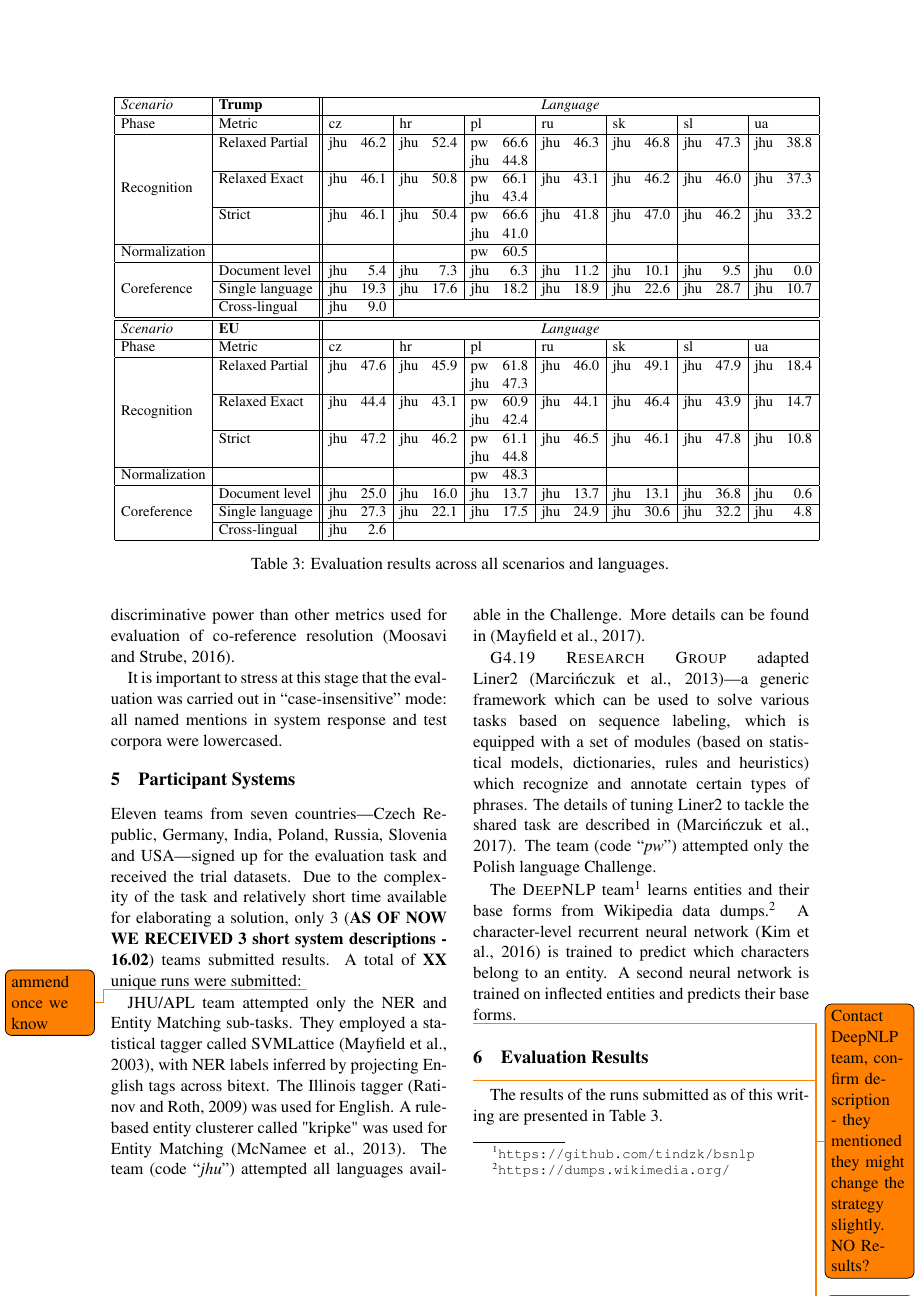
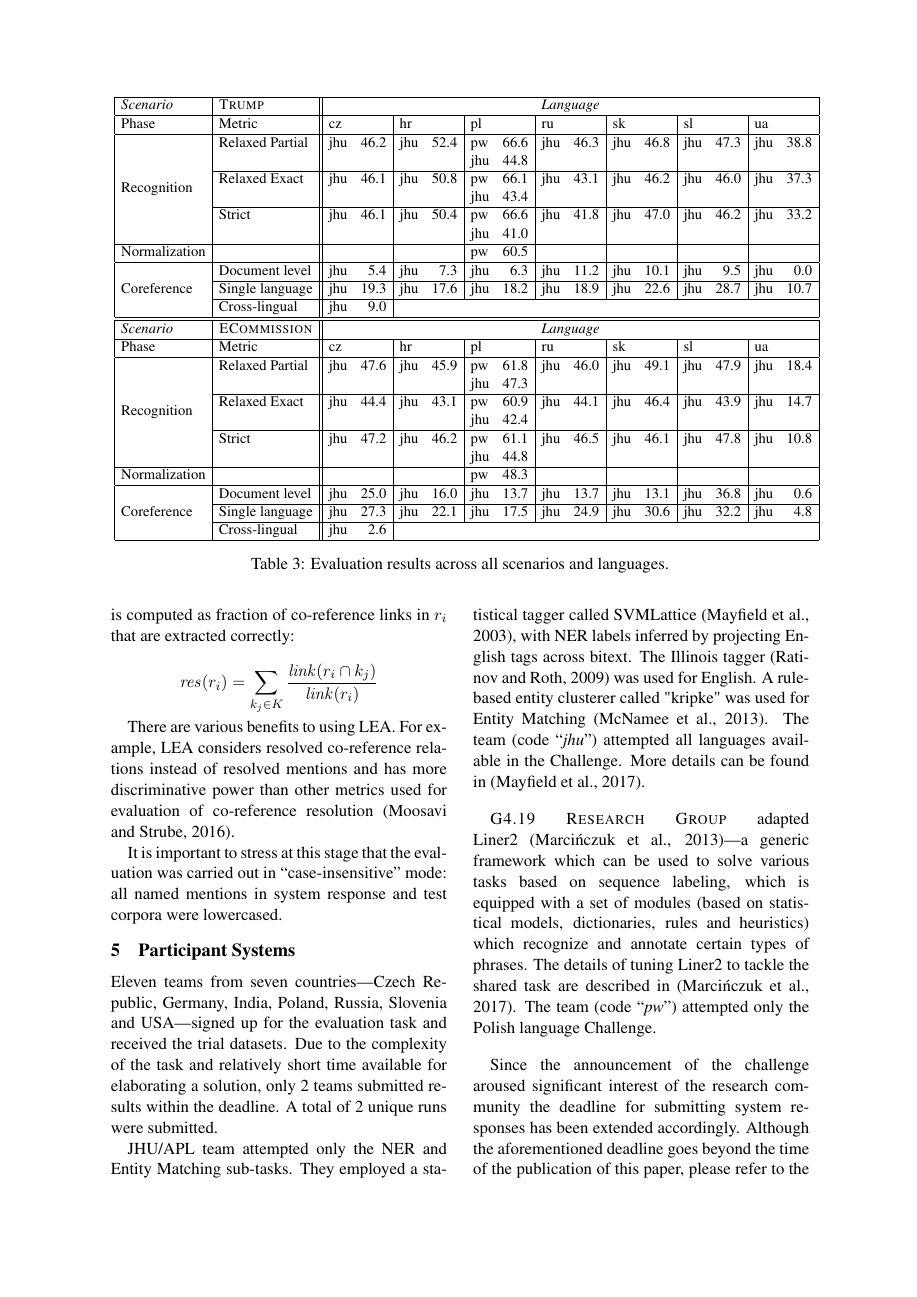
Before and after one commit to saparagus/bsnlp, a LaTeX paper (2017-paper-NE-shared-task/shared_task_BNSLP_2017.tex): page 6 of 8. Compiled offline with pdfLaTeX.

Commit message:
participant section + acknowledgements improved/updated

```diff
--- a/2017-paper-NE-shared-task/shared_task_BNSLP_2017.tex
+++ b/2017-paper-NE-shared-task/shared_task_BNSLP_2017.tex
@@ -570,7 +570,7 @@ Normalization       &                 &          &      &      &      & pw   & 6
                     & Cross-lingual   & jhu      &  9.0 &  \multicolumn{12}{c|}{}                                                             \\
 \hline
 \hline
-{\em Scenario}      & {\bf EU}        & \multicolumn{14}{c|}{\em Language}                                                                    \\
+{\em Scenario}      & {\sc ECommission}        & \multicolumn{14}{c|}{\em Language}                                                                    \\
 \hline
 Phase               & Metric          & cz       &      & hr   &      & pl   &      & ru   &      & sk   &      & sl   &      & ua   &        \\
 \hline
@@ -672,13 +672,9 @@ and test corpora were lowercased.
 Eleven teams from seven countries---Czech Republic, Germany, India,
 Poland, Russia, Slovenia and USA---signed up for the evaluation task and
 received the trial datasets.  Due to the complexity of the task and
-relatively short time available for elaborating a solution, only 3
-(\textbf{AS OF NOW WE RECEIVED 3 short system descriptions - 16.02})
-teams submitted results.
-%
-A total of \textbf{XX} unique runs were submitted:
-%
-\todo{ammend once we know}
+relatively short time available for elaborating a solution, only 2
+teams submitted results within the deadline. A total of 2 unique runs
+were submitted.
 
 JHU/APL team attempted only the NER and Entity Matching sub-tasks.  They
 employed a statistical tagger called
@@ -701,23 +697,25 @@ are described in~\cite{marcinczuk:2017}.
 %
 The team (code ``{\em pw}'') attempted only the Polish language Challenge.
 
-
+\comment{
 The {\sc DeepNLP} team\footnote{\tt https://github.com/tindzk/bsnlp}
 learns entities and their base forms from Wikipedia data
 dumps.\footnote{\tt https://dumps.wikimedia.org/} A character-level
 recurrent neural network~\cite{DBLP:conf/aaai/KimJSR16} is trained to
 predict which characters belong to an entity. A second neural network is
 trained on inflected entities and predicts their base forms.
+}
 
-\todo{Contact DeepNLP team, confirm description - they mentioned they
-  might change the strategy slightly.  NO Results?}
-
-
+Since the announcement of the challenge aroused significant interest of
+the research community the deadline for submitting system responses
+has been extended accordingly. Although the aforementioned deadline
+goes beyond the time of the publication of this paper, please refer
+to the shared task web site~\footnote{http://bsnlp.cs.helsinki.fi/shared\_task.html}
+for information on the current list of systems tested and their respective
+performance.
 
 \section{Evaluation Results}
 \label{sec:results}
 
-\todo{content and presentation yet to be elaborated}
-
 The results of the runs submitted as of this writing are presented in
 Table~\ref{tab:eval-results}.
```
Also changed, not shown: 2017-paper-NE-shared-task/shared_task_BNSLP_2017.tex (23 more changed lines).
